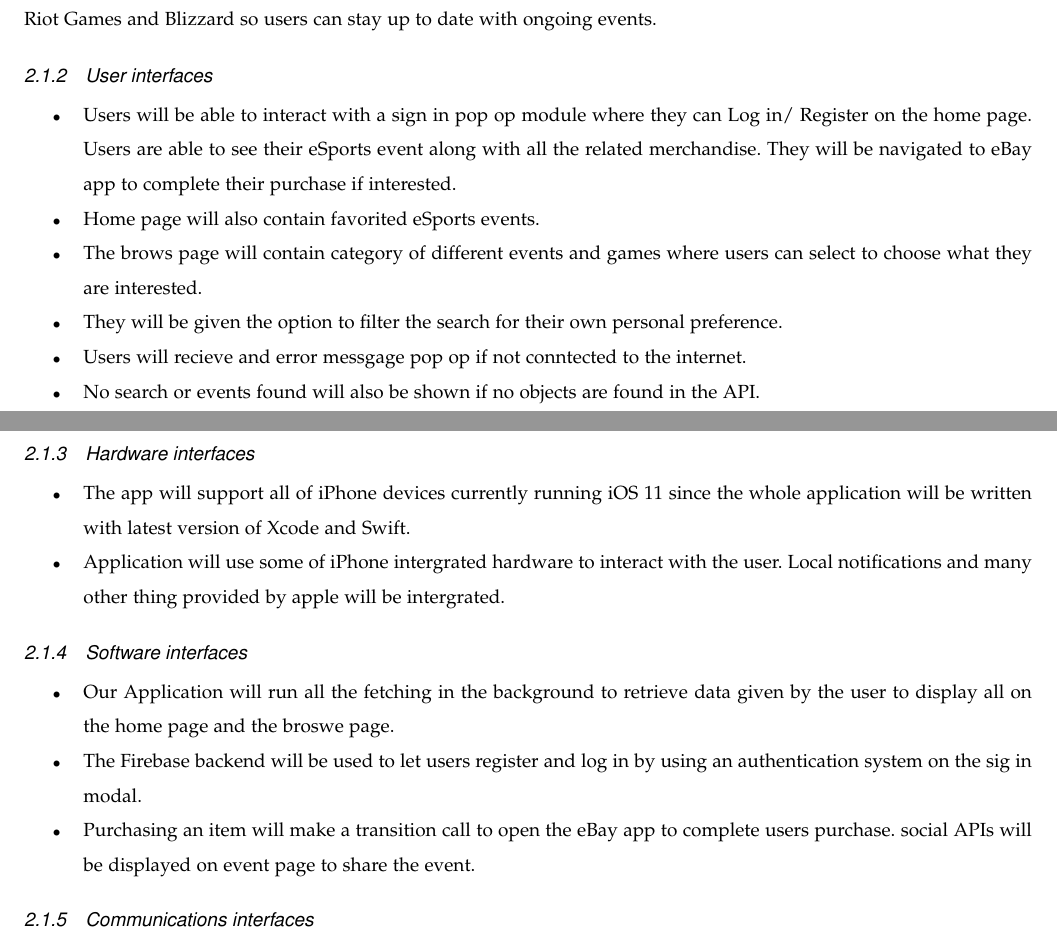
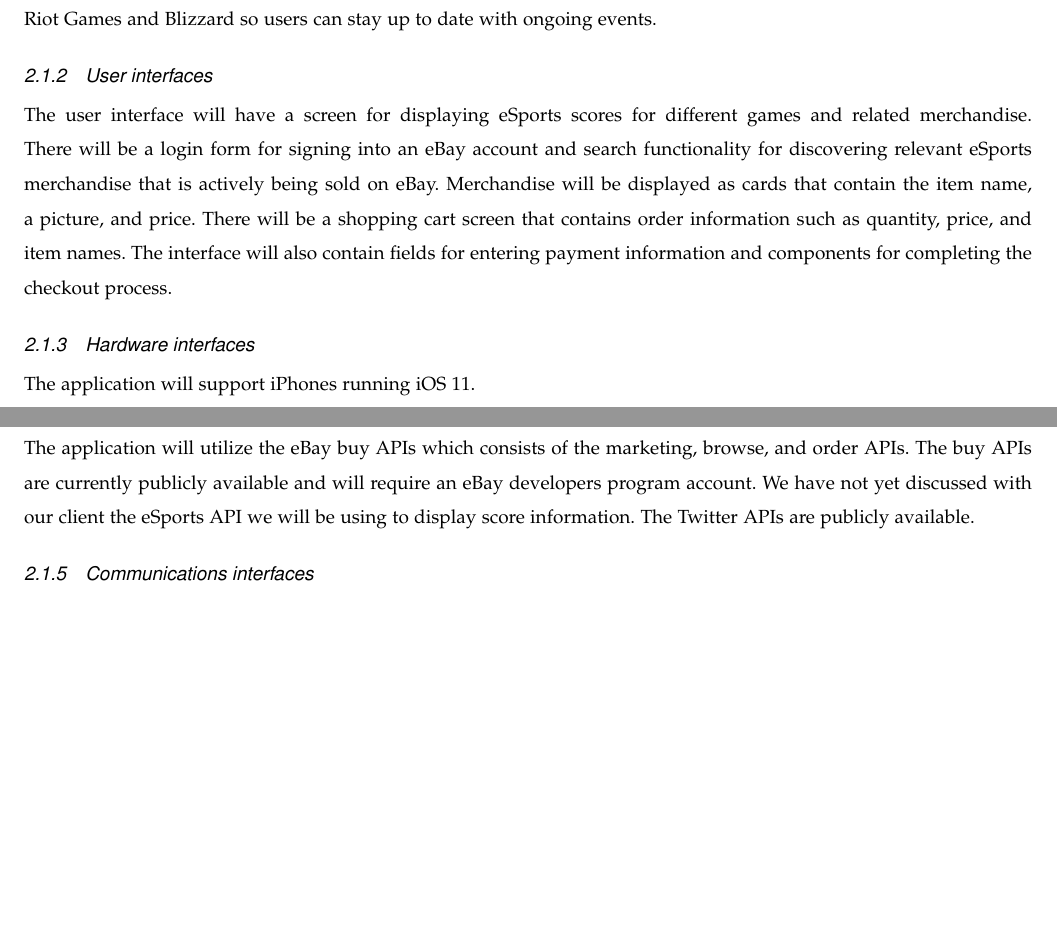
Before and after one commit to teymourk/eBay-eSports, a LaTeX paper (docs/requirements/group17requirementsdoc.tex): two parts of pages 5 and 6 of 11 before the commit and two parts of pages 5 and 6 of 10 after it, joined at a grey line, cut so that both start at the same text, the shorter picture padded with empty space. Compiled offline with pdfLaTeX; a missing font is replaced by an installed copy or a similar font; a LaTeX package or settings file that is missing is left out.

Commit message:
.tex fix

```diff
--- a/docs/requirements/group17requirementsdoc.tex
+++ b/docs/requirements/group17requirementsdoc.tex
@@ -141,29 +141,14 @@
 
 A stretch goal will be utilizing Facebook and Twitter APIs to display posts from targeted eSports accounts such as Riot Games and Blizzard so users can stay up to date with ongoing events.
 \subsubsection{User interfaces}
-\begin{itemize}
-\item Users will be able to interact with a sign in pop op module where they can Log in/ Register on the home page. Users are able to see their eSports event along with all the related merchandise. They will be navigated to eBay app to complete their purchase if interested.
-\item Home page will also contain favorited eSports events.
-\item The brows page will contain category of different events and games where users can select to choose what they are interested.
-\item They will be given the option to filter the search for their own personal preference.
-\item Users will recieve and error messgage pop op if not conntected to the internet.
-\item No search or events found will also be shown if no objects are found in the API.
-\end{itemize}
+The user interface will have a screen for displaying eSports scores for different games and related merchandise. There will be a login form for signing into an eBay account and search functionality for discovering relevant eSports merchandise that is actively being sold on eBay. Merchandise will be displayed as cards that contain the item name, a picture, and price. There will be a shopping cart screen that contains order information such as quantity, price, and item names. The interface will also contain fields for entering payment information and components for completing the checkout process.
 
 
 \subsubsection{Hardware interfaces}
-\begin{itemize}
-\item The app will support all of iPhone devices currently running iOS 11 since the whole application will be written with latest version of Xcode and Swift.
-\item Application will use some of iPhone intergrated hardware to interact with the user. Local notifications and many other thing provided by apple will be intergrated.
-\end{itemize}
+The application will support iPhones running iOS 11.
 
 \subsubsection{Software interfaces}
-\begin{itemize}
-\item Our Application will run all the fetching in the background to retrieve data given by the user to display all on the home page and the broswe page.
-\item The Firebase backend will be used to let users register and log in by using an authentication system on the sig in modal.
-\item Purchasing an item will make a transition call to open the eBay app to complete users purchase. social APIs will be displayed on event page to share the event.
-\end{itemize}
-
+The application will utilize the eBay buy APIs which consists of the marketing, browse, and order APIs. The buy APIs are currently publicly available and will require an eBay developers program account. We have not yet discussed with our client the eSports API we will be using to display score information. The Twitter APIs are publicly available.
 
 \subsubsection{Communications interfaces}
 The application will require an internet connection to connect to the eBay and eSports APIs that will be used.
```
Also changed, not shown: docs/requirements/group17requirementsdoc.pdf, 1 other file.
